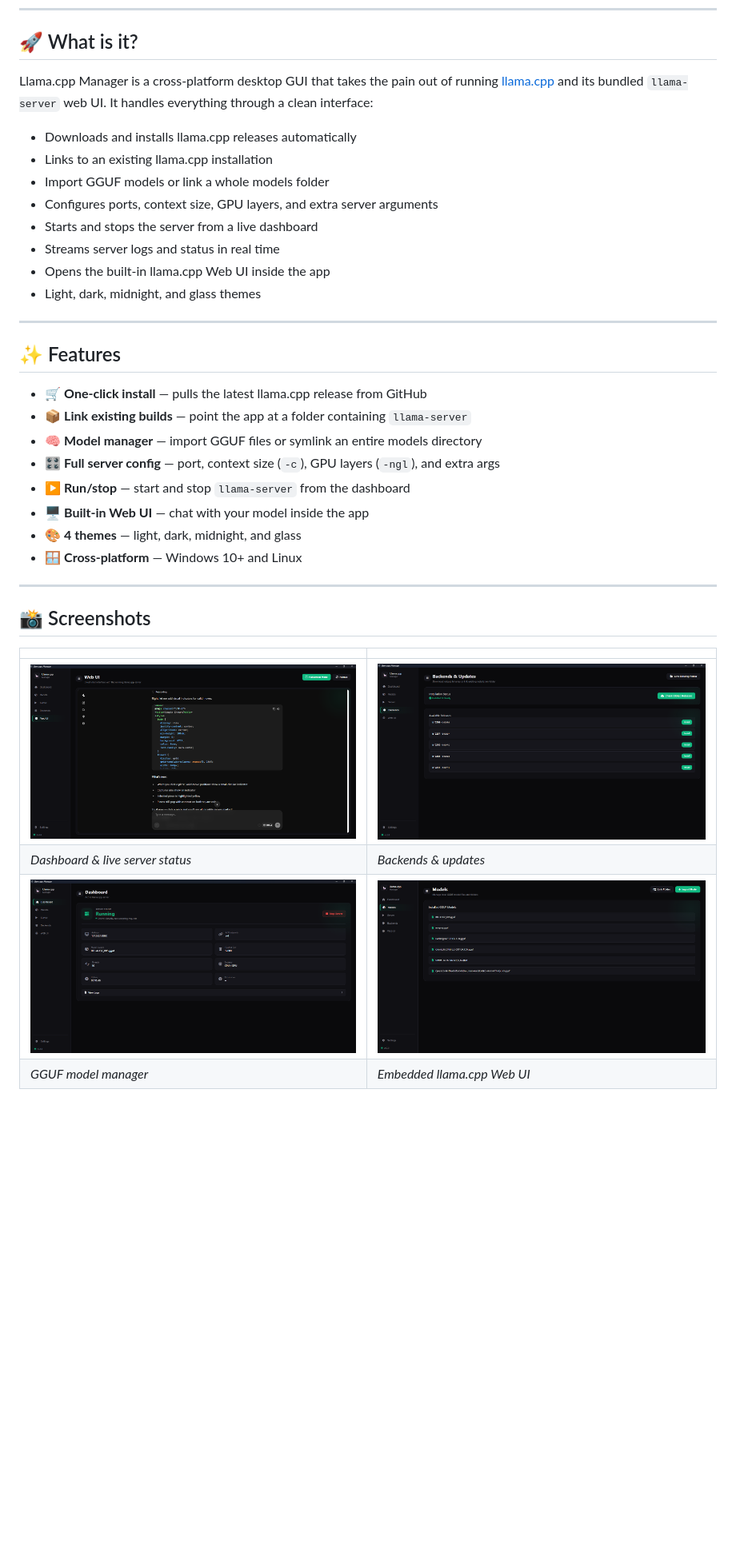
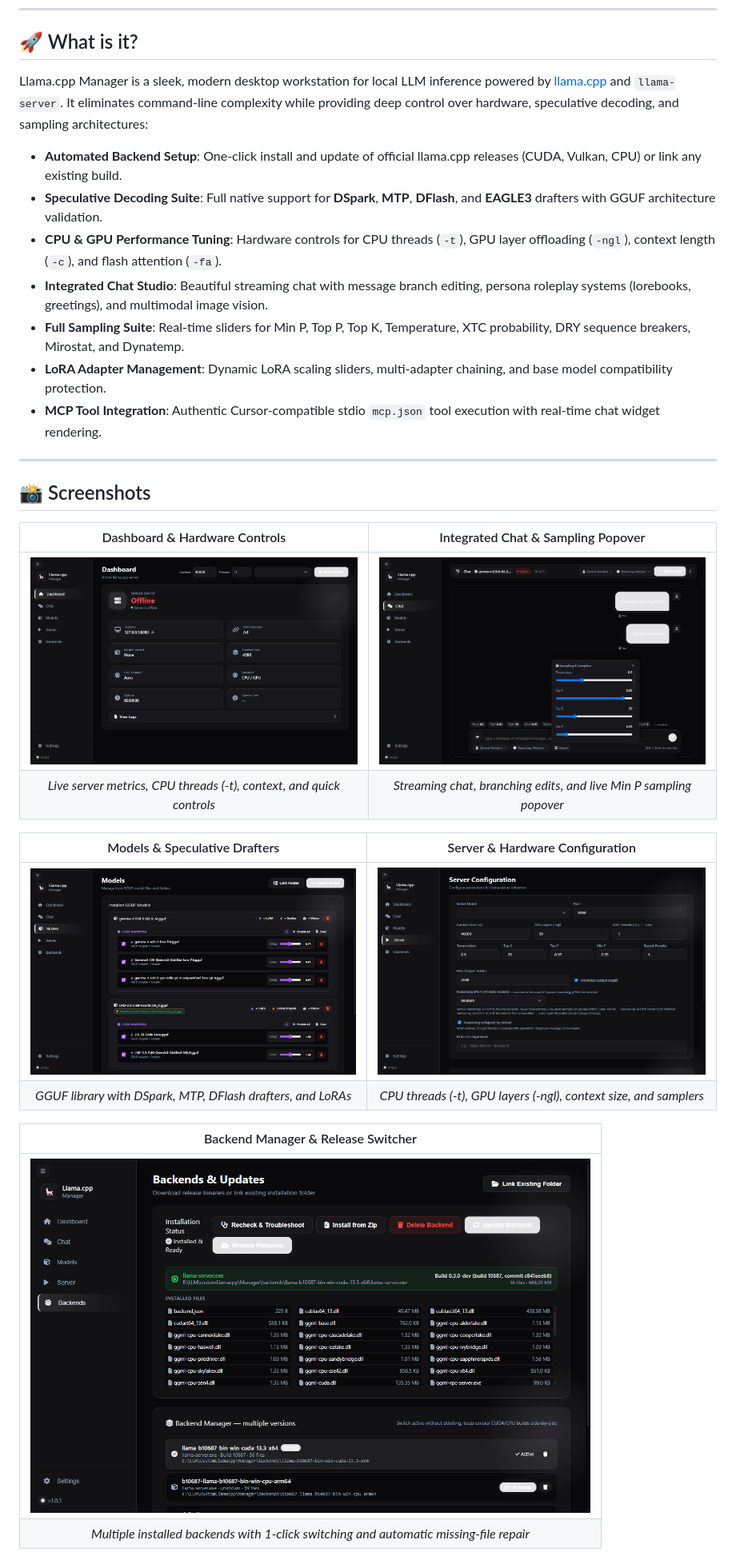
Before and after one commit to bunnywaffle/Llama-cpp-manager, a Markdown page: README.md, the part around one of its changes. Shown at 80% size. GitHub-like rendering; pictures changed too: screenshots/backends.png, screenshots/chat.png (added), screenshots/dashboard.png; blank space fills up the shorter version.

Commit message:
Update README.md with fresh high-res screenshots for v1.0.3

```diff
--- a/README.md
+++ b/README.md
@@ -18,37 +19,32 @@ Built with Electron, works on **Windows** and **Linux**.
 
 ## 🚀 What is it?
 
-Llama.cpp Manager is a cross-platform desktop GUI that takes the pain out of running [llama.cpp](https://github.com/ggerganov/llama.cpp) and its bundled `llama-server` web UI. It handles everything through a clean interface:
+Llama.cpp Manager is a sleek, modern desktop workstation for local LLM inference powered by [llama.cpp](https://github.com/ggml-org/llama.cpp) and `llama-server`. It eliminates command-line complexity while providing deep control over hardware, speculative decoding, and sampling architectures:
 
-- Downloads and installs llama.cpp releases automatically
-- Links to an existing llama.cpp installation
-- Import GGUF models or link a whole models folder
-- Configures ports, context size, GPU layers, and extra server arguments
-- Starts and stops the server from a live dashboard
-- Streams server logs and status in real time
-- Opens the built-in llama.cpp Web UI inside the app
-- Light, dark, midnight, and glass themes
-
----
-
-## ✨ Features
-
-- 🛒 **One-click install** — pulls the latest llama.cpp release from GitHub
-- 📦 **Link existing builds** — point the app at a folder containing `llama-server`
-- 🧠 **Model manager** — import GGUF files or symlink an entire models directory
-- 🎛️ **Full server config** — port, context size (`-c`), GPU layers (`-ngl`), and extra args
-- ▶️ **Run/stop** — start and stop `llama-server` from the dashboard
-- 🖥️ **Built-in Web UI** — chat with your model inside the app
-- 🎨 **4 themes** — light, dark, midnight, and glass
-- 🪟 **Cross-platform** — Windows 10+ and Linux
+- **Automated Backend Setup**: One-click install and update of official llama.cpp releases (CUDA, Vulkan, CPU) or link any existing build.
+- **Speculative Decoding Suite**: Full native support for **DSpark**, **MTP**, **DFlash**, and **EAGLE3** drafters with GGUF architecture validation.
+- **CPU & GPU Performance Tuning**: Hardware controls for CPU threads (`-t`), GPU layer offloading (`-ngl`), context length (`-c`), and flash attention (`-fa`).
+- **Integrated Chat Studio**: Beautiful streaming chat with message branch editing, persona roleplay systems (lorebooks, greetings), and multimodal image vision.
+- **Full Sampling Suite**: Real-time sliders for Min P, Top P, Top K, Temperature, XTC probability, DRY sequence breakers, Mirostat, and Dynatemp.
+- **LoRA Adapter Management**: Dynamic LoRA scaling sliders, multi-adapter chaining, and base model compatibility protection.
+- **MCP Tool Integration**: Authentic Cursor-compatible stdio `mcp.json` tool execution with real-time chat widget rendering.
 
 ---
 
 ## 📸 Screenshots
 
-| | |
-|---|---|
-| ![](screenshots/dashboard.png) | ![](screenshots/backends.png) |
-| *Dashboard & live server status* | *Backends & updates* |
-| ![](screenshots/models.png) | ![](screenshots/webui.png) |
-| *GGUF model manager* | *Embedded llama.cpp Web UI* |
+| Dashboard & Hardware Controls | Integrated Chat & Sampling Popover |
+|:---:|:---:|
+| <img src="screenshots/dashboard.png" alt="Dashboard & Live Server Status" width="460"/> | <img src="screenshots/chat.png" alt="Integrated Chat & Sampling" width="460"/> |
+| *Live server metrics, CPU threads (-t), context, and quick controls* | *Streaming chat, branching edits, and live Min P sampling popover* |
+
+| Models & Speculative Drafters | Server & Hardware Configuration |
+|:---:|:---:|
+| <img src="screenshots/models.png" alt="GGUF Models & Drafters" width="460"/> | <img src="screenshots/server.png" alt="Server Configuration" width="460"/> |
+| *GGUF library with DSpark, MTP, DFlash drafters, and LoRAs* | *CPU threads (-t), GPU layers (-ngl), context size, and samplers* |
+
+| Backend Manager & Release Switcher |
+|:---:|
+| <img src="screenshots/backends.png" alt="Backend Manager & Updates" width="700"/> |
+| *Multiple installed backends with 1-click switching and automatic missing-file repair* |
+
```
Also changed, not shown: other parts of README.md (+22 -48 lines), 1 other file.
